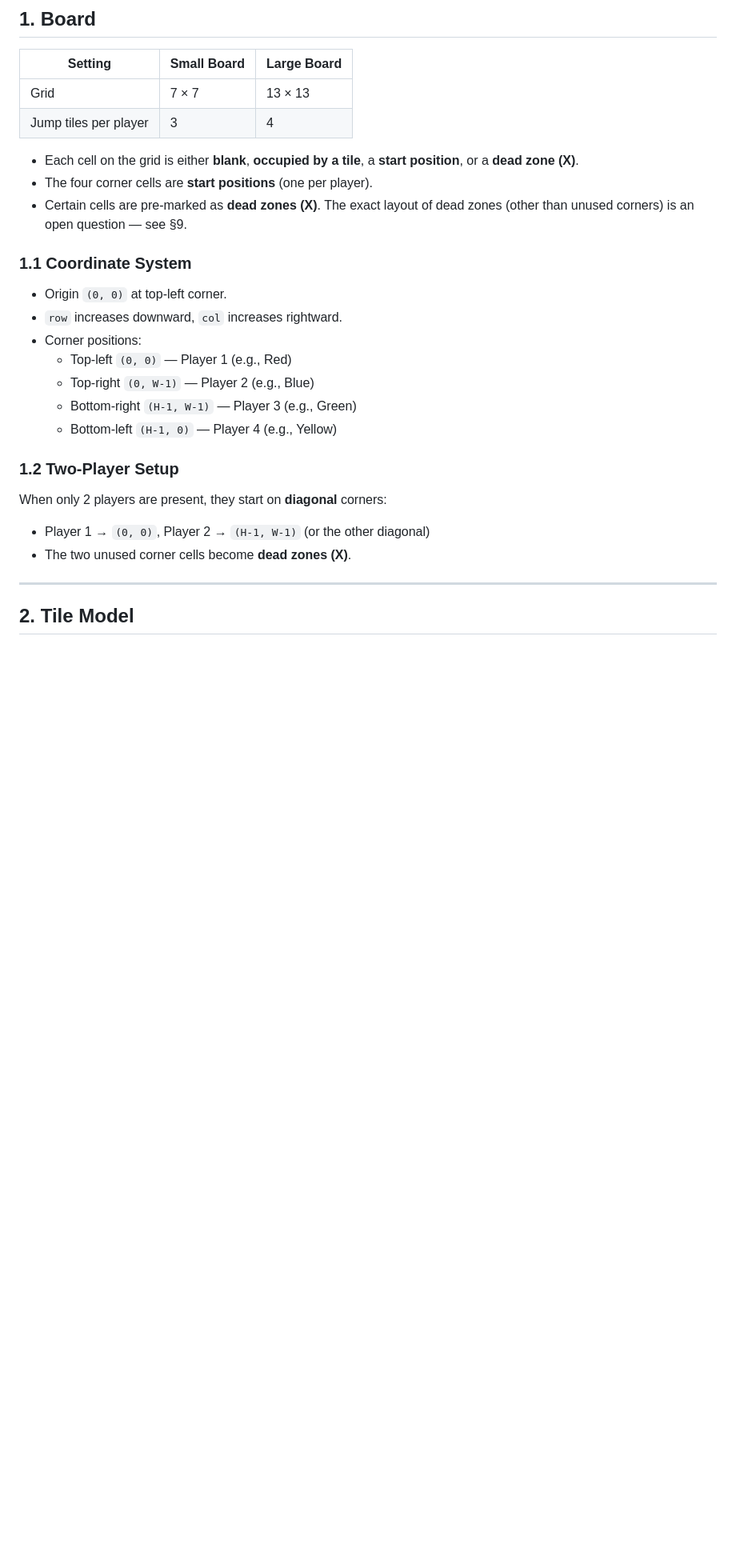
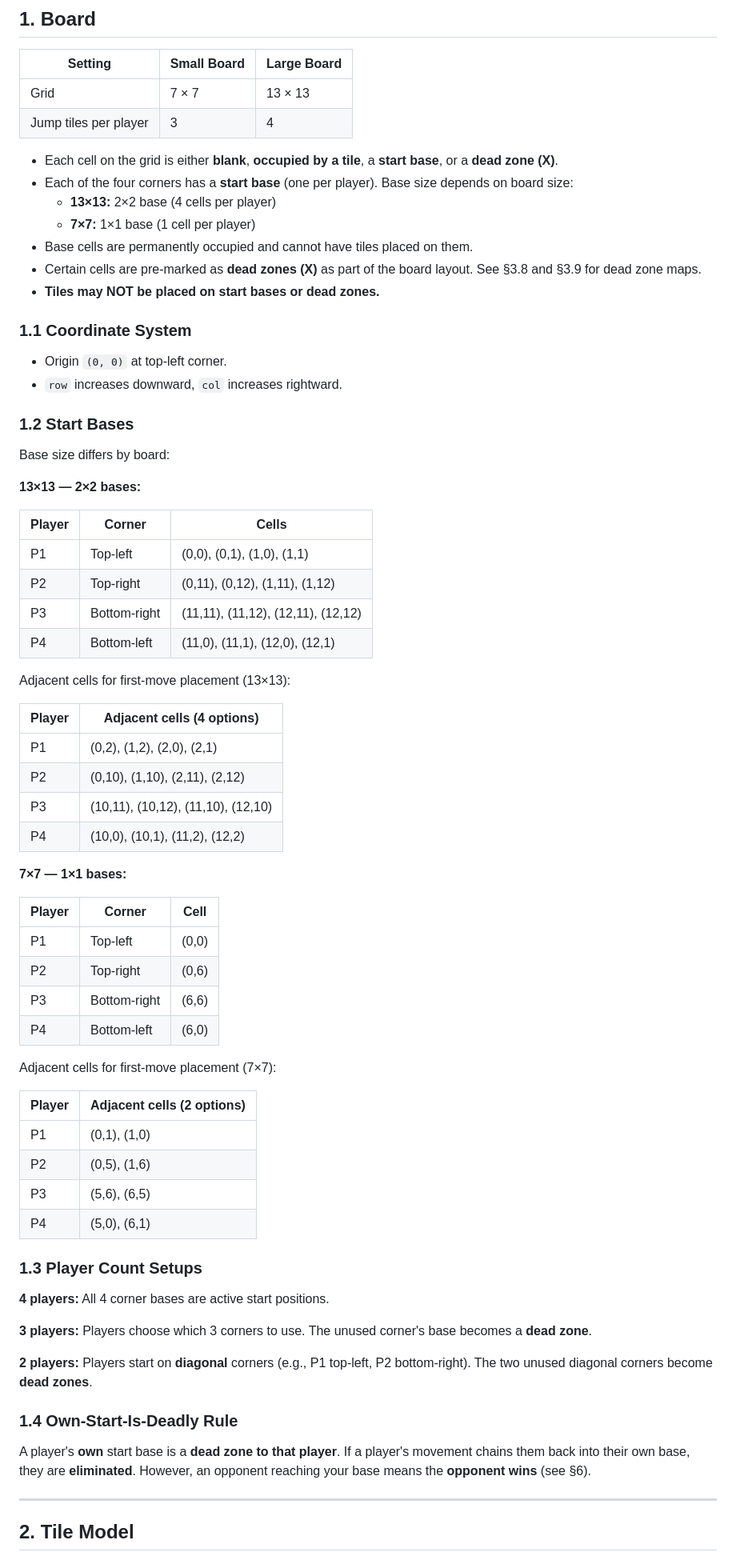
Before and after one commit to xcstarz/xcstarz.github.io, a Markdown page: ai-docs/game-design.md, the part around one of its changes. Shown at 80% size. Drawn GitHub-style; blank space fills up the shorter version.

```diff
--- a/ai-docs/game-design.md
+++ b/ai-docs/game-design.md
@@ -13,25 +13,70 @@ A single-HTML, pass-and-play, turn-based board game for 2–4 players. Players p
 | Grid    | 7 × 7       | 13 × 13     |
 | Jump tiles per player | 3 | 4 |
 
-- Each cell on the grid is either **blank**, **occupied by a tile**, a **start position**, or a **dead zone (X)**.
-- The four corner cells are **start positions** (one per player).
-- Certain cells are pre-marked as **dead zones (X)**. The exact layout of dead zones (other than unused corners) is an open question — see §9.
+- Each cell on the grid is either **blank**, **occupied by a tile**, a **start base**, or a **dead zone (X)**.
+- Each of the four corners has a **start base** (one per player). Base size depends on board size:
+  - **13×13:** 2×2 base (4 cells per player)
+  - **7×7:** 1×1 base (1 cell per player)
+- Base cells are permanently occupied and cannot have tiles placed on them.
+- Certain cells are pre-marked as **dead zones (X)** as part of the board layout. See §3.8 and §3.9 for dead zone maps.
+- **Tiles may NOT be placed on start bases or dead zones.**
 
 ### 1.1 Coordinate System
 
 - Origin `(0, 0)` at top-left corner.
 - `row` increases downward, `col` increases rightward.
-- Corner positions:
-  - Top-left `(0, 0)` — Player 1 (e.g., Red)
-  - Top-right `(0, W-1)` — Player 2 (e.g., Blue)
-  - Bottom-right `(H-1, W-1)` — Player 3 (e.g., Green)
-  - Bottom-left `(H-1, 0)` — Player 4 (e.g., Yellow)
 
-### 1.2 Two-Player Setup
+### 1.2 Start Bases
 
-When only 2 players are present, they start on **diagonal** corners:
-- Player 1 → `(0, 0)`, Player 2 → `(H-1, W-1)` (or the other diagonal)
-- The two unused corner cells become **dead zones (X)**.
+Base size differs by board:
+
+**13×13 — 2×2 bases:**
+
+| Player | Corner       | Cells                              |
+|--------|--------------|-------------------------------------|
+| P1     | Top-left     | (0,0), (0,1), (1,0), (1,1)         |
+| P2     | Top-right    | (0,11), (0,12), (1,11), (1,12)     |
+| P3     | Bottom-right | (11,11), (11,12), (12,11), (12,12) |
+| P4     | Bottom-left  | (11,0), (11,1), (12,0), (12,1)     |
+
+Adjacent cells for first-move placement (13×13):
+
+| Player | Adjacent cells (4 options)              |
+|--------|-----------------------------------------|
+| P1     | (0,2), (1,2), (2,0), (2,1)             |
+| P2     | (0,10), (1,10), (2,11), (2,12)         |
+| P3     | (10,11), (10,12), (11,10), (12,10)     |
+| P4     | (10,0), (10,1), (11,2), (12,2)         |
+
+**7×7 — 1×1 bases:**
+
+| Player | Corner       | Cell   |
+|--------|--------------|--------|
+| P1     | Top-left     | (0,0)  |
+| P2     | Top-right    | (0,6)  |
+| P3     | Bottom-right | (6,6)  |
+| P4     | Bottom-left  | (6,0)  |
+
+Adjacent cells for first-move placement (7×7):
+
+| Player | Adjacent cells (2 options)  |
+|--------|-----------------------------|
+| P1     | (0,1), (1,0)               |
+| P2     | (0,5), (1,6)               |
+| P3     | (5,6), (6,5)               |
+| P4     | (5,0), (6,1)               |
+
+### 1.3 Player Count Setups
+
+**4 players:** All 4 corner bases are active start positions.
+
+**3 players:** Players choose which 3 corners to use. The unused corner's base becomes a **dead zone**.
+
+**2 players:** Players start on **diagonal** corners (e.g., P1 top-left, P2 bottom-right). The two unused diagonal corners become **dead zones**.
+
+### 1.4 Own-Start-Is-Deadly Rule
+
+A player's **own** start base is a **dead zone to that player**. If a player's movement chains them back into their own base, they are **eliminated**. However, an opponent reaching your base means the **opponent wins** (see §6).
 
 ---
 
```
Also changed, not shown: other parts of ai-docs/game-design.md (+154 -126 lines).
